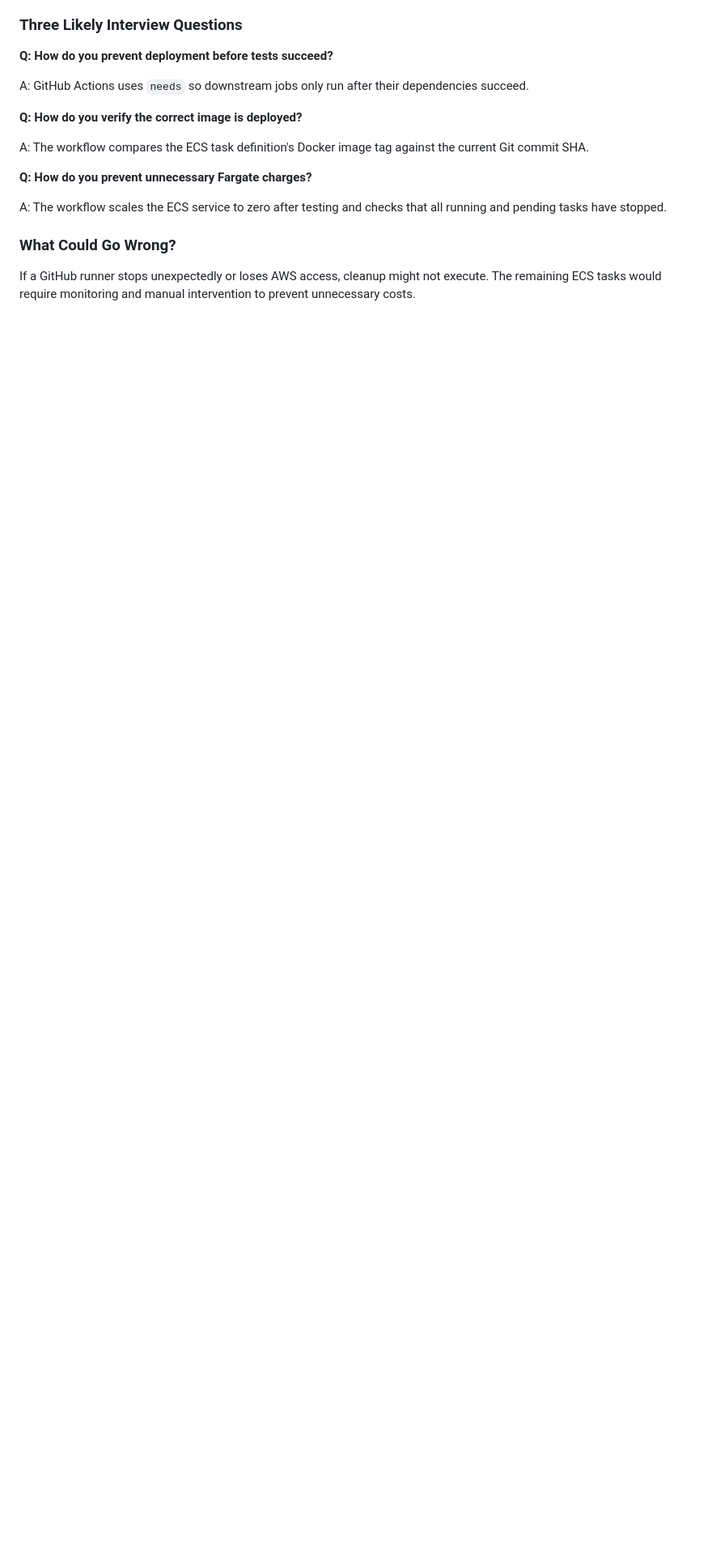
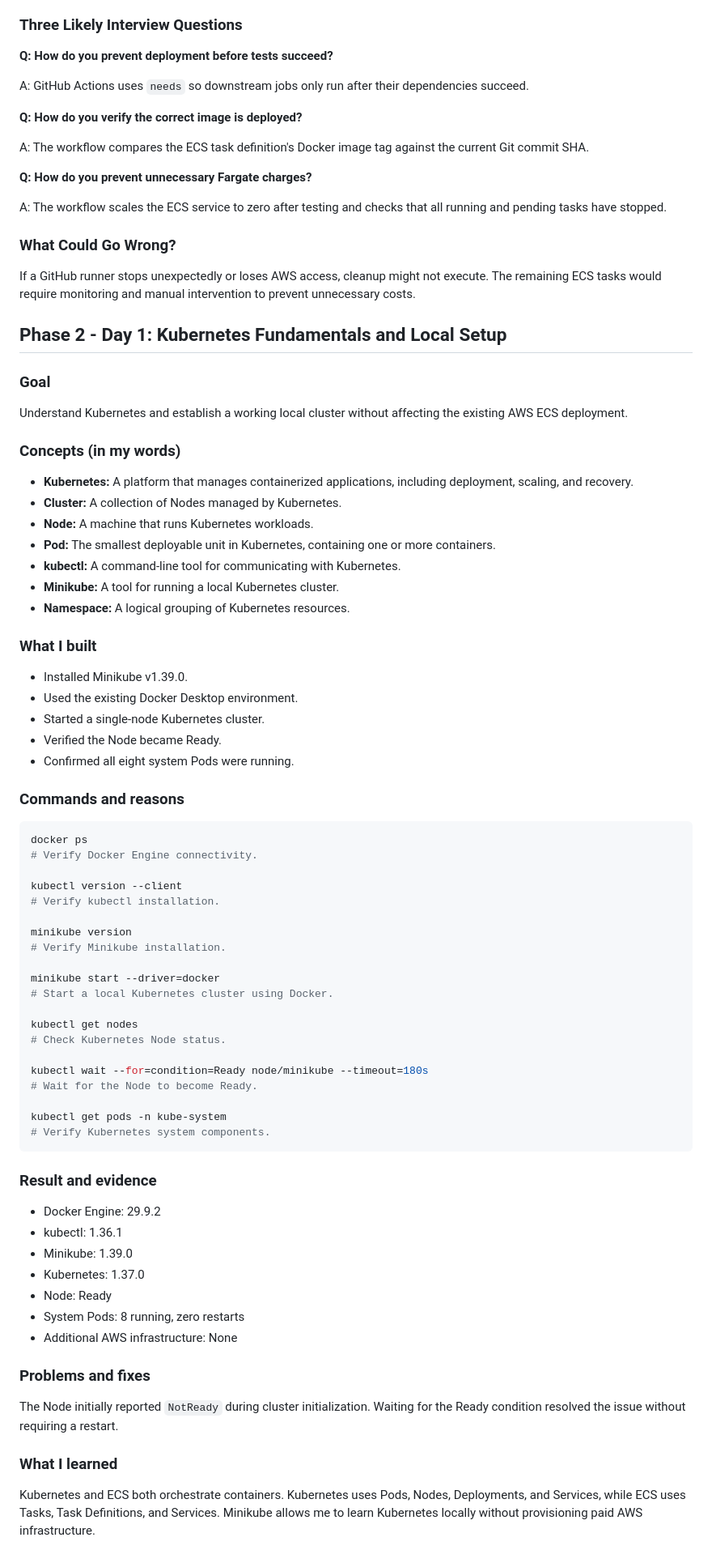
Before and after one commit to ahmad-abdulmajid/cloudpipeline-app, a Markdown page: PROJECT-LOG.md, the part around the change. Shown at 81% size. Rendered like a GitHub page; blank space fills up the shorter version.

Commit message:
docs: document Kubernetes Day 1 setup

````diff
--- a/PROJECT-LOG.md
+++ b/PROJECT-LOG.md
@@ -514,3 +514,64 @@ A: The workflow scales the ECS service to zero after testing and checks that all
 ### What Could Go Wrong?
 
 If a GitHub runner stops unexpectedly or loses AWS access, cleanup might not execute. The remaining ECS tasks would require monitoring and manual intervention to prevent unnecessary costs.
+
+## Phase 2 - Day 1: Kubernetes Fundamentals and Local Setup
+
+### Goal
+Understand Kubernetes and establish a working local cluster without affecting the existing AWS ECS deployment.
+
+### Concepts (in my words)
+- **Kubernetes:** A platform that manages containerized applications, including deployment, scaling, and recovery.
+- **Cluster:** A collection of Nodes managed by Kubernetes.
+- **Node:** A machine that runs Kubernetes workloads.
+- **Pod:** The smallest deployable unit in Kubernetes, containing one or more containers.
+- **kubectl:** A command-line tool for communicating with Kubernetes.
+- **Minikube:** A tool for running a local Kubernetes cluster.
+- **Namespace:** A logical grouping of Kubernetes resources.
+
+### What I built
+- Installed Minikube v1.39.0.
+- Used the existing Docker Desktop environment.
+- Started a single-node Kubernetes cluster.
+- Verified the Node became Ready.
+- Confirmed all eight system Pods were running.
+
+### Commands and reasons
+
+```bash
+docker ps
+# Verify Docker Engine connectivity.
+
+kubectl version --client
+# Verify kubectl installation.
+
+minikube version
+# Verify Minikube installation.
+
+minikube start --driver=docker
+# Start a local Kubernetes cluster using Docker.
+
+kubectl get nodes
+# Check Kubernetes Node status.
+
+kubectl wait --for=condition=Ready node/minikube --timeout=180s
+# Wait for the Node to become Ready.
+
+kubectl get pods -n kube-system
+# Verify Kubernetes system components.
+```
+
+### Result and evidence
+- Docker Engine: 29.9.2
+- kubectl: 1.36.1
+- Minikube: 1.39.0
+- Kubernetes: 1.37.0
+- Node: Ready
+- System Pods: 8 running, zero restarts
+- Additional AWS infrastructure: None
+
+### Problems and fixes
+The Node initially reported `NotReady` during cluster initialization. Waiting for the Ready condition resolved the issue without requiring a restart.
+
+### What I learned
+Kubernetes and ECS both orchestrate containers. Kubernetes uses Pods, Nodes, Deployments, and Services, while ECS uses Tasks, Task Definitions, and Services. Minikube allows me to learn Kubernetes locally without provisioning paid AWS infrastructure.
````
Also changed, not shown: GLOSSARY.md (+13 -0 lines).
